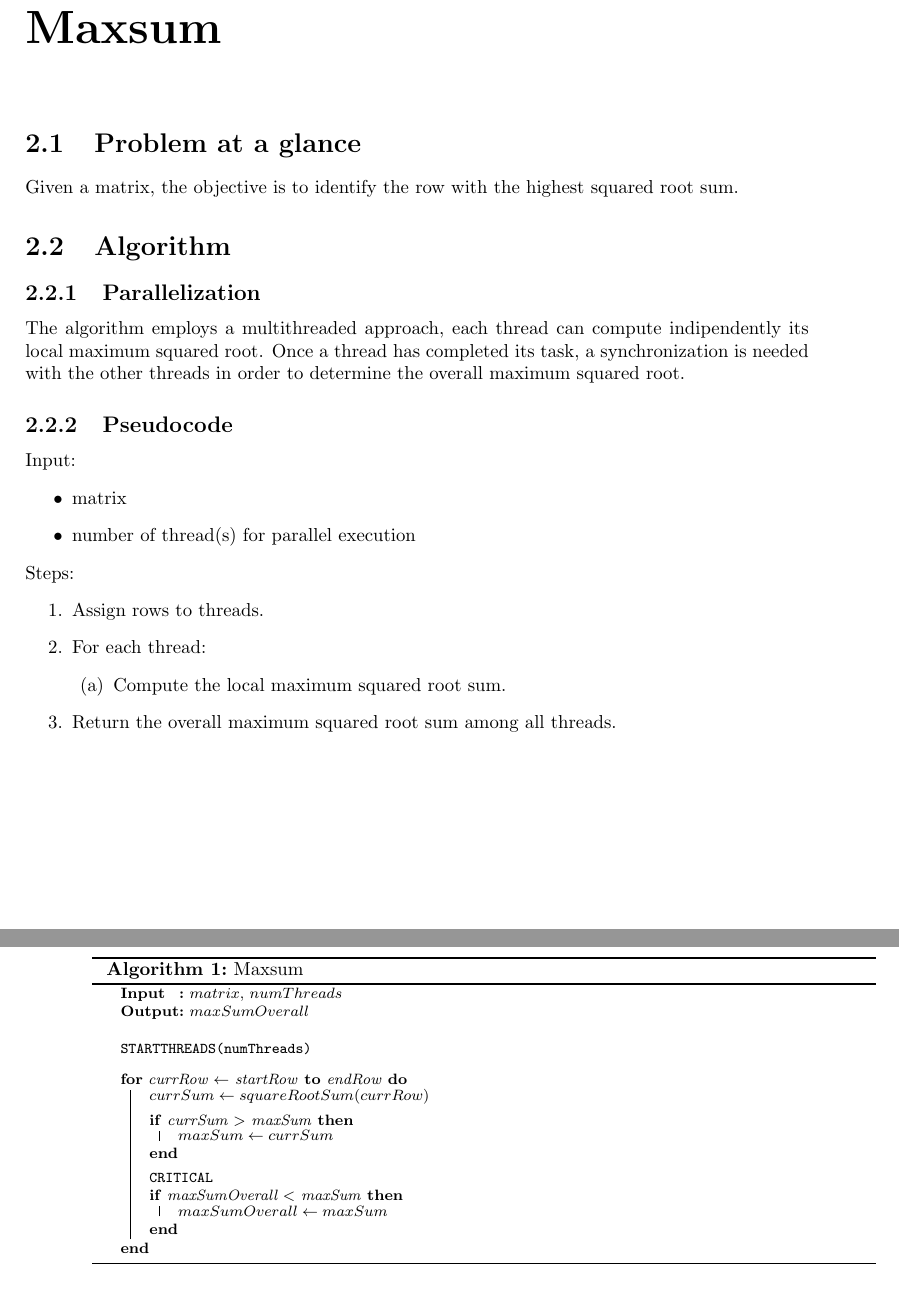
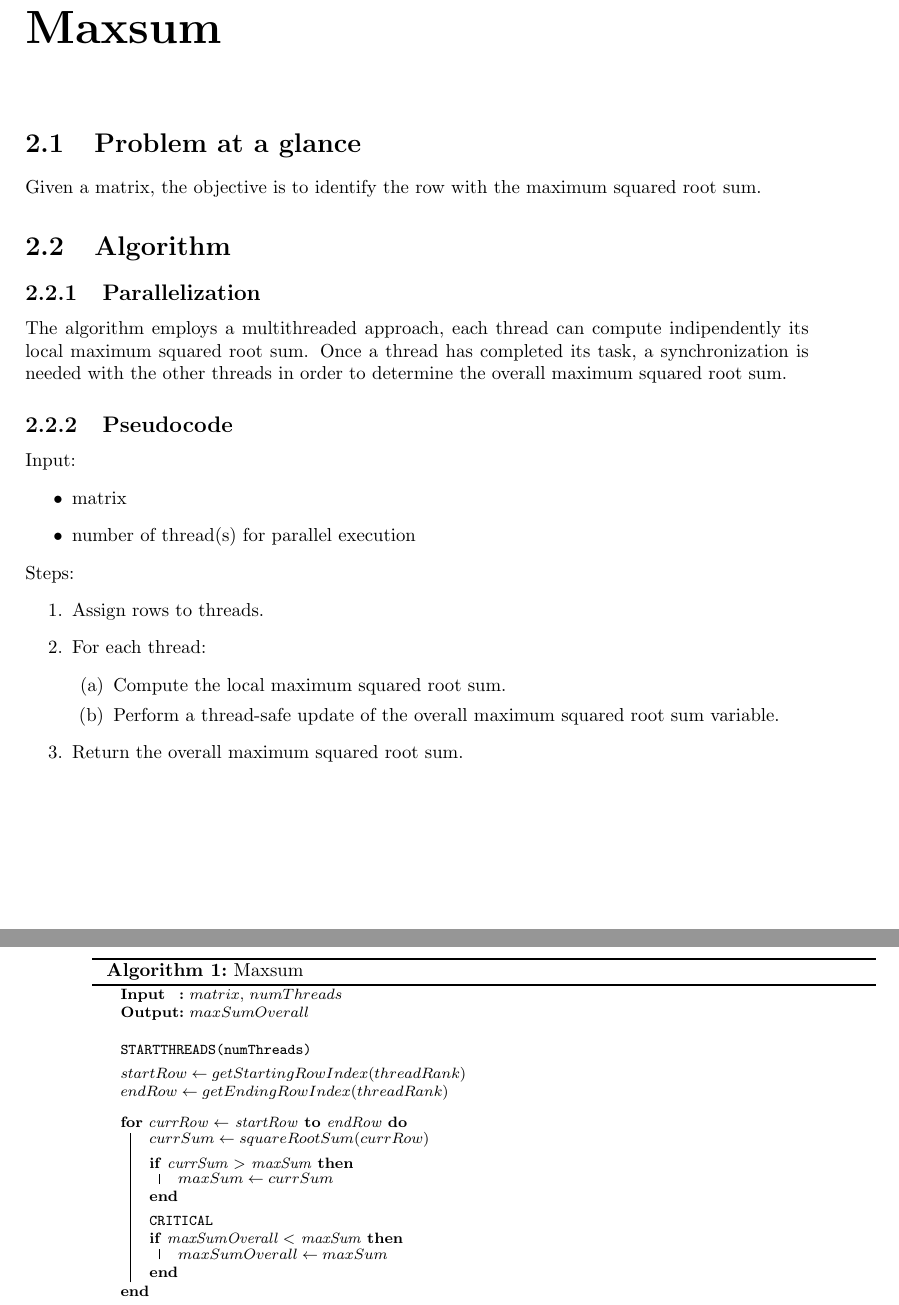
Before and after one commit to FueledBy-Pizza/parallel-distributed-computing, a LaTeX book (parallel-distributed-computing/docs/parallel-distributed-computing-docs/parallel-distributed-computing-docs.tex, which reads parallel-distributed-computing/docs/parallel-distributed-computing-docs/chapter/maxsum/maxsum.tex, parallel-distributed-computing/docs/parallel-distributed-computing-docs/chapter/maxsum/pseudocode/maxsum.tex): two parts of pages 9 and 10 of 19, joined at a grey line, cut so that both start at the same text. Compiled offline with pdfLaTeX.

Commit message:
fix (maxsum)

```diff
--- a/parallel-distributed-computing/docs/parallel-distributed-computing-docs/chapter/maxsum/maxsum.tex
+++ b/parallel-distributed-computing/docs/parallel-distributed-computing-docs/chapter/maxsum/maxsum.tex
@@ -1,10 +1,10 @@
 \begin{chapter}{Maxsum}
     \begin{section}{Problem at a glance}
-        \par Given a matrix, the objective is to identify the row with the highest squared root sum.
+        \par Given a matrix, the objective is to identify the row with the maximum squared root sum.
     \end{section}
     \begin{section}{Algorithm}
         \begin{subsection}{Parallelization}
-            \par The algorithm employs a multithreaded approach, each thread can compute indipendently its local maximum squared root. Once a thread has completed its task, a synchronization is needed with the other threads in order to determine the overall maximum squared root.
+            \par The algorithm employs a multithreaded approach, each thread can compute indipendently its local maximum squared root sum. Once a thread has completed its task, a synchronization is needed with the other threads in order to determine the overall maximum squared root sum.
         \end{subsection}
         \begin{subsection}{Pseudocode}
             Input:
@@ -18,8 +18,9 @@
                 \item For each thread:
                 \begin{enumerate}
                     \item Compute the local maximum squared root sum.
+                    \item Perform a thread-safe update of the overall maximum squared root sum variable.
                 \end{enumerate}
-                \item Return the overall maximum squared root sum among all threads.
+                \item Return the overall maximum squared root sum.
             \end{enumerate}
             \input{\pseudocodepath maxsum}
         \end{subsection}
--- a/parallel-distributed-computing/docs/parallel-distributed-computing-docs/chapter/maxsum/pseudocode/maxsum.tex
+++ b/parallel-distributed-computing/docs/parallel-distributed-computing-docs/chapter/maxsum/pseudocode/maxsum.tex
@@ -12,6 +12,11 @@
     \BlankLine
 
     \texttt{STARTTHREADS(numThreads)}\\
+
+    \BlankLine
+
+    $startRow \gets getStartingRowIndex(threadRank)$ \\
+    $endRow \gets getEndingRowIndex(threadRank)$
 
     \BlankLine
 
```
Also changed, not shown: 1 other file.
